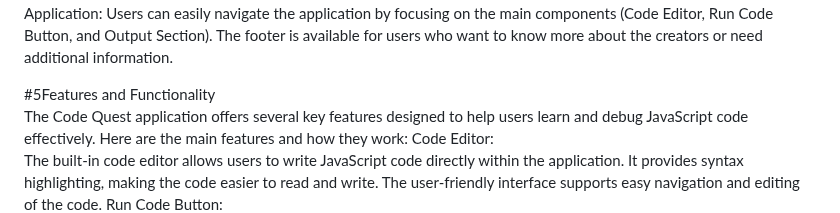
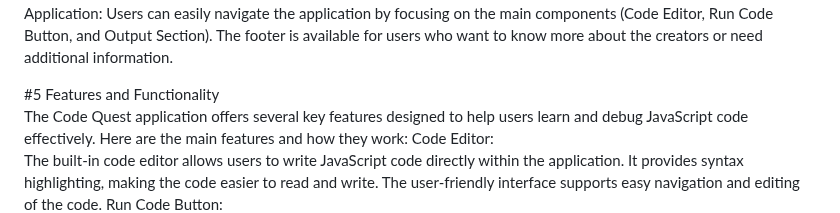
Before and after one commit to EddMarwa/CodeQuest, a Markdown page: README.md, the part around the change. Drawn GitHub-style.

```diff
--- a/README.md
+++ b/README.md
@@ -74,7 +74,7 @@ Users can easily navigate the application by focusing on the main components (Co
 The footer is available for users who want to know more about the creators or need additional information.
 
 
-#5Features and Functionality<br>
+#5 Features and Functionality<br>
 The Code Quest application offers several key features designed to help users learn and debug JavaScript code effectively. Here are the main features and how they work:
 Code Editor:<br>
 The built-in code editor allows users to write JavaScript code directly within the application.
```
